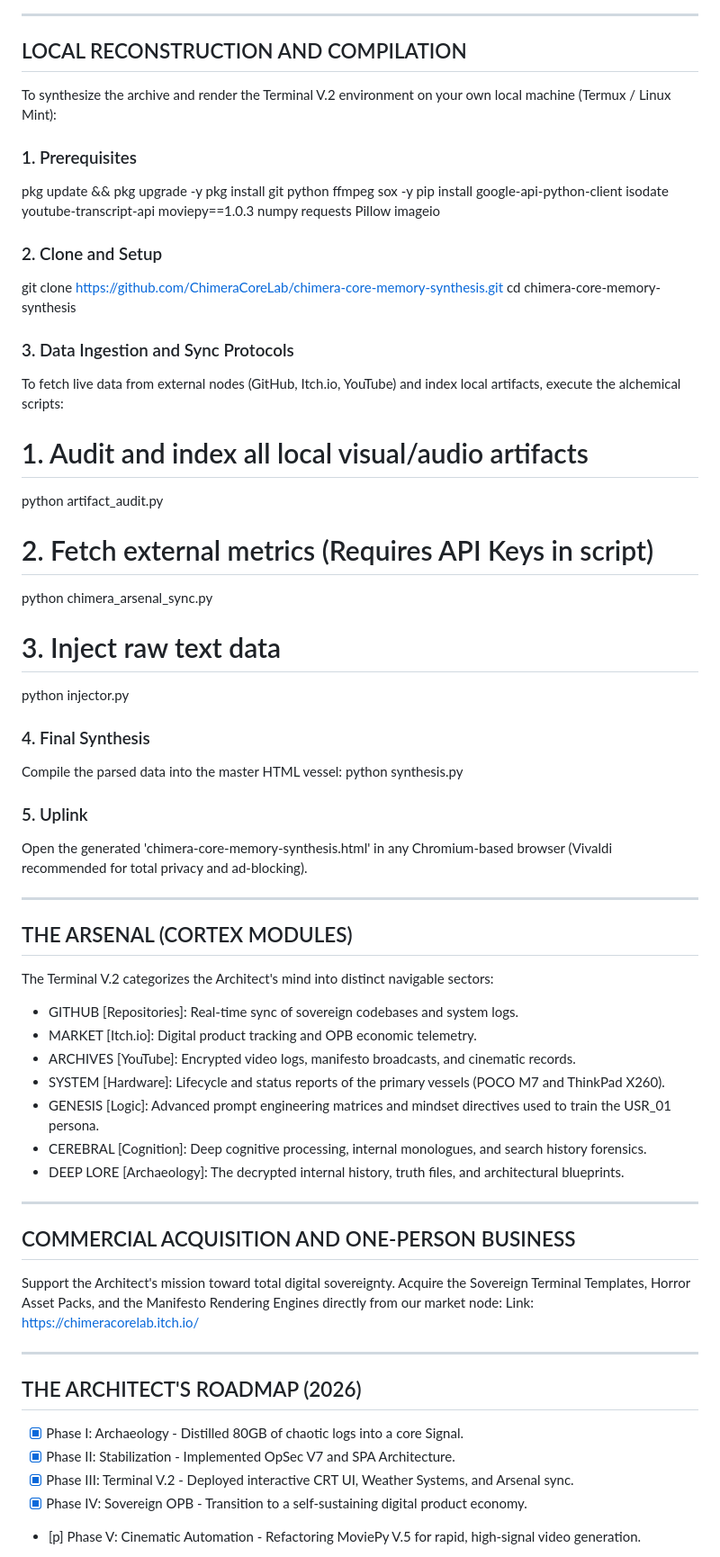
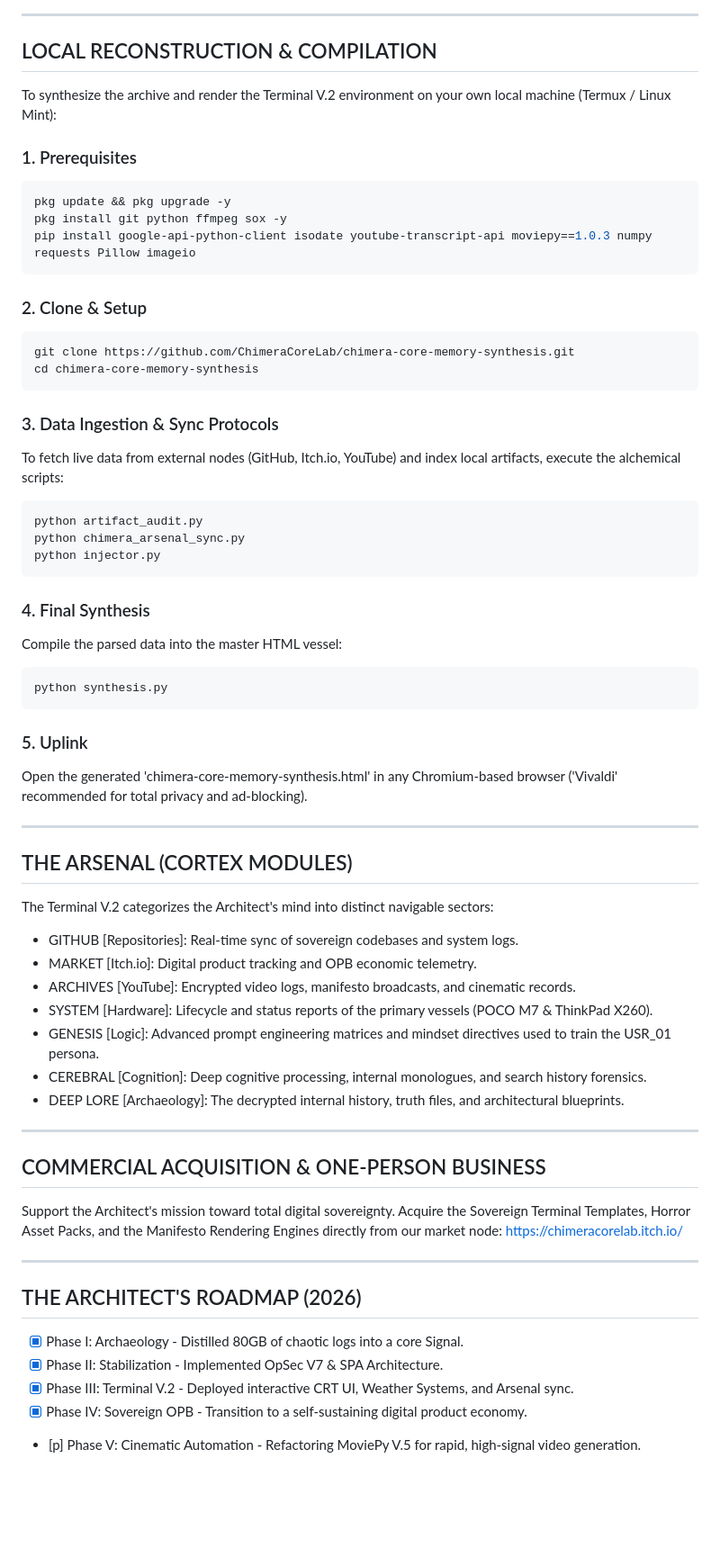
Before and after one commit to ChimeraCoreLab/chimera-core-memory-synthesis, a Markdown page: README.md, the part around one of its changes. Shown at 90% size. Drawn GitHub-style; blank space fills up the shorter version.

Commit message:
Revise README for clarity and formatting improvements
Updated formatting and improved clarity in the README file. Enhanced sections on local reconstruction, data ingestion, and licensing.

````diff
--- a/README.md
+++ b/README.md
@@ -34,60 +35,62 @@ The core interface is an offline-first Single Page Application (SPA) functioning
 
 ---
 
-## LOCAL RECONSTRUCTION AND COMPILATION
+## LOCAL RECONSTRUCTION & COMPILATION
 To synthesize the archive and render the Terminal V.2 environment on your own local machine (Termux / Linux Mint):
 
 ### 1. Prerequisites
+```bash
 pkg update && pkg upgrade -y
 pkg install git python ffmpeg sox -y
 pip install google-api-python-client isodate youtube-transcript-api moviepy==1.0.3 numpy requests Pillow imageio
+```
 
-### 2. Clone and Setup
+### 2. Clone & Setup
+```bash
 git clone https://github.com/ChimeraCoreLab/chimera-core-memory-synthesis.git
 cd chimera-core-memory-synthesis
+```
 
-### 3. Data Ingestion and Sync Protocols
+### 3. Data Ingestion & Sync Protocols
 To fetch live data from external nodes (GitHub, Itch.io, YouTube) and index local artifacts, execute the alchemical scripts:
-# 1. Audit and index all local visual/audio artifacts
+```bash
 python artifact_audit.py
-
-# 2. Fetch external metrics (Requires API Keys in script)
 python chimera_arsenal_sync.py
-
-# 3. Inject raw text data
 python injector.py
+```
 
 ### 4. Final Synthesis
 Compile the parsed data into the master HTML vessel:
+```bash
 python synthesis.py
+```
 
 ### 5. Uplink
-Open the generated 'chimera-core-memory-synthesis.html' in any Chromium-based browser (Vivaldi recommended for total privacy and ad-blocking).
+Open the generated 'chimera-core-memory-synthesis.html' in any Chromium-based browser ('Vivaldi' recommended for total privacy and ad-blocking).
 
 ---
 
 ## THE ARSENAL (CORTEX MODULES)
 The Terminal V.2 categorizes the Architect's mind into distinct navigable sectors:
-
-- GITHUB [Repositories]: Real-time sync of sovereign codebases and system logs.
-- MARKET [Itch.io]: Digital product tracking and OPB economic telemetry.
-- ARCHIVES [YouTube]: Encrypted video logs, manifesto broadcasts, and cinematic records.
-- SYSTEM [Hardware]: Lifecycle and status reports of the primary vessels (POCO M7 and ThinkPad X260).
-- GENESIS [Logic]: Advanced prompt engineering matrices and mindset directives used to train the USR_01 persona.
-- CEREBRAL [Cognition]: Deep cognitive processing, internal monologues, and search history forensics.
-- DEEP LORE [Archaeology]: The decrypted internal history, truth files, and architectural blueprints.
+* GITHUB [Repositories]: Real-time sync of sovereign codebases and system logs.
+* MARKET [Itch.io]: Digital product tracking and OPB economic telemetry.
+* ARCHIVES [YouTube]: Encrypted video logs, manifesto broadcasts, and cinematic records.
+* SYSTEM [Hardware]: Lifecycle and status reports of the primary vessels (POCO M7 & ThinkPad X260).
+* GENESIS [Logic]: Advanced prompt engineering matrices and mindset directives used to train the USR_01 persona.
+* CEREBRAL [Cognition]: Deep cognitive processing, internal monologues, and search history forensics.
+* DEEP LORE [Archaeology]: The decrypted internal history, truth files, and architectural blueprints.
 
 ---
 
-## COMMERCIAL ACQUISITION AND ONE-PERSON BUSINESS
+## COMMERCIAL ACQUISITION & ONE-PERSON BUSINESS
 Support the Architect's mission toward total digital sovereignty. Acquire the Sovereign Terminal Templates, Horror Asset Packs, and the Manifesto Rendering Engines directly from our market node:
-Link: https://chimeracorelab.itch.io/
+[https://chimeracorelab.itch.io/](https://chimeracorelab.itch.io/)
 
 ---
 
 ## THE ARCHITECT'S ROADMAP (2026)
 - [x] Phase I: Archaeology - Distilled 80GB of chaotic logs into a core Signal.
-- [x] Phase II: Stabilization - Implemented OpSec V7 and SPA Architecture.
+- [x] Phase II: Stabilization - Implemented OpSec V7 & SPA Architecture.
 - [x] Phase III: Terminal V.2 - Deployed interactive CRT UI, Weather Systems, and Arsenal sync.
 - [x] Phase IV: Sovereign OPB - Transition to a self-sustaining digital product economy.
 - [p] Phase V: Cinematic Automation - Refactoring MoviePy V.5 for rapid, high-signal video generation.
````
Also changed, not shown: other parts of README.md (+24 -27 lines).
